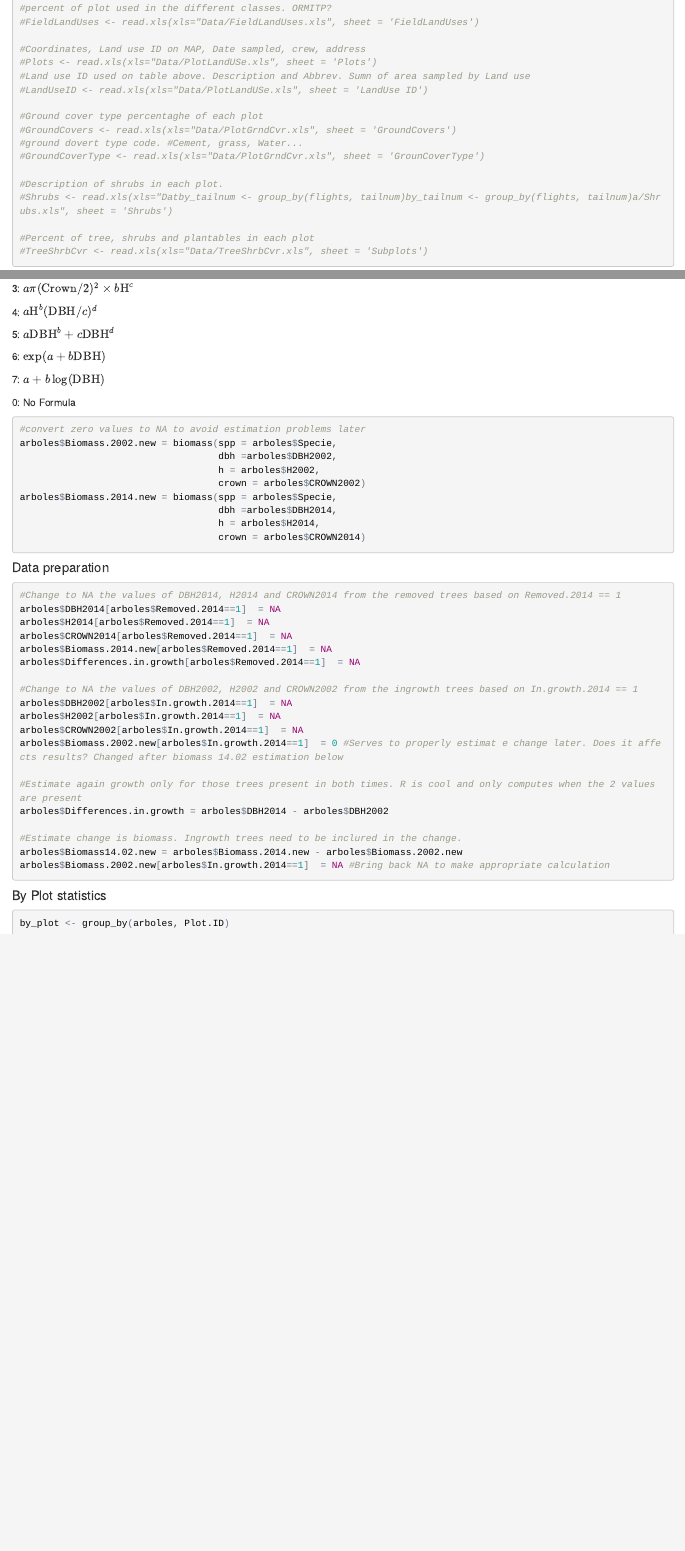
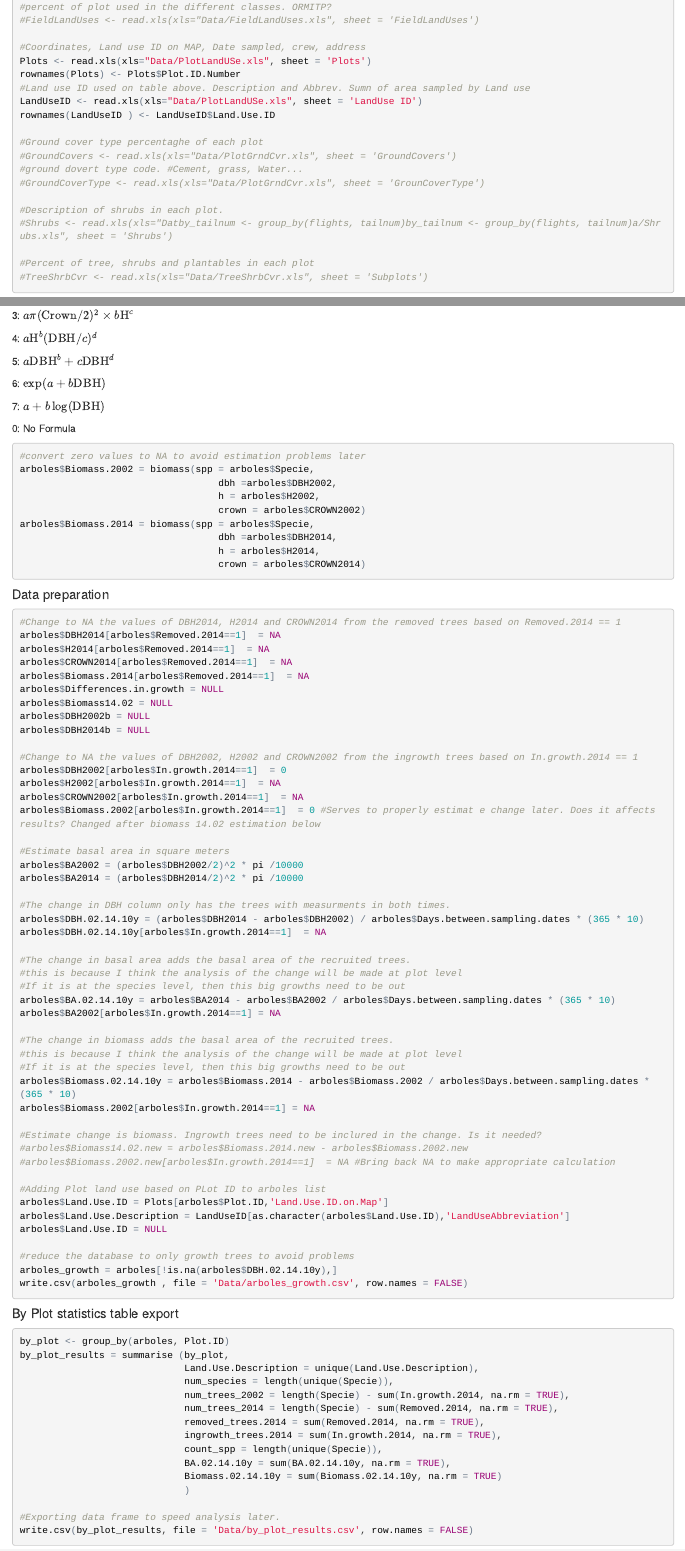
Before and after one commit to spalmas/Santiago, an R Markdown document (Santiago_Tree_Growth.Rmd): the page in a window 1100 px wide, from 680 px down before the commit and from 660 px down after it, so that both start at the same text, and a second part further down, joined at a grey line. The pictures show the output file Santiago_Tree_Growth.html that the author committed with the source, opened offline.

Commit message:
some plots

````diff
--- a/Santiago_Tree_Growth.Rmd
+++ b/Santiago_Tree_Growth.Rmd
@@ -38,9 +36,11 @@ rownames(species) <- species$Specie
 #FieldLandUses <- read.xls(xls="Data/FieldLandUses.xls", sheet = 'FieldLandUses')
 
 #Coordinates, Land use ID on MAP, Date sampled, crew, address
-#Plots <- read.xls(xls="Data/PlotLandUSe.xls", sheet = 'Plots')
+Plots <- read.xls(xls="Data/PlotLandUSe.xls", sheet = 'Plots')
+rownames(Plots) <- Plots$Plot.ID.Number
 #Land use ID used on table above. Description and Abbrev. Sumn of area sampled by Land use
-#LandUseID <- read.xls(xls="Data/PlotLandUSe.xls", sheet = 'LandUse ID')
+LandUseID <- read.xls(xls="Data/PlotLandUSe.xls", sheet = 'LandUse ID')
+rownames(LandUseID ) <- LandUseID$Land.Use.ID
 
 #Ground cover type percentaghe of each plot
 #GroundCovers <- read.xls(xls="Data/PlotGrndCvr.xls", sheet = 'GroundCovers')
@@ -76,40 +73,84 @@ rownames(species) <- species$Specie
 
 ```{r Biomass calculation, eval=FALSE}
 #convert zero values to NA to avoid estimation problems later
-arboles$Biomass.2002.new = biomass(spp = arboles$Specie,
+arboles$Biomass.2002 = biomass(spp = arboles$Specie,
                                    dbh =arboles$DBH2002,
                                    h = arboles$H2002,
                                    crown = arboles$CROWN2002)
-arboles$Biomass.2014.new = biomass(spp = arboles$Specie,
+arboles$Biomass.2014 = biomass(spp = arboles$Specie,
                                    dbh =arboles$DBH2014,
                                    h = arboles$H2014,
                                    crown = arboles$CROWN2014)
 ```
 
 ####Data preparation
-```{r Data preparation}
-
+```{r Data preparation, eval=FALSE}
 #Change to NA the values of DBH2014, H2014 and CROWN2014 from the removed trees based on Removed.2014 == 1
 arboles$DBH2014[arboles$Removed.2014==1]  = NA
 arboles$H2014[arboles$Removed.2014==1]  = NA
 arboles$CROWN2014[arboles$Removed.2014==1]  = NA
-arboles$Biomass.2014.new[arboles$Removed.2014==1]  = NA
-arboles$Differences.in.growth[arboles$Removed.2014==1]  = NA
+arboles$Biomass.2014[arboles$Removed.2014==1]  = NA
+arboles$Differences.in.growth = NULL
+arboles$Biomass14.02 = NULL
+arboles$DBH2002b = NULL
+arboles$DBH2014b = NULL
 
 #Change to NA the values of DBH2002, H2002 and CROWN2002 from the ingrowth trees based on In.growth.2014 == 1
-arboles$DBH2002[arboles$In.growth.2014==1]  = NA
+arboles$DBH2002[arboles$In.growth.2014==1]  = 0
 arboles$H2002[arboles$In.growth.2014==1]  = NA
 arboles$CROWN2002[arboles$In.growth.2014==1]  = NA
-arboles$Biomass.2002.new[arboles$In.growth.2014==1]  = 0 #Serves to properly estimat e change later. Does it affects results? Changed after biomass 14.02 estimation below
+arboles$Biomass.2002[arboles$In.growth.2014==1]  = 0 #Serves to properly estimat e change later. Does it affects results? Changed after biomass 14.02 estimation below
 
-#Estimate again growth only for those trees present in both times. R is cool and only computes when the 2 values are present
-arboles$Differences.in.growth = arboles$DBH2014 - arboles$DBH2002
+#Estimate basal area in square meters
+arboles$BA2002 = (arboles$DBH2002/2)^2 * pi /10000
+arboles$BA2014 = (arboles$DBH2014/2)^2 * pi /10000
 
-#Estimate change is biomass. Ingrowth trees need to be inclured in the change.
-arboles$Biomass14.02.new = arboles$Biomass.2014.new - arboles$Biomass.2002.new
-arboles$Biomass.2002.new[arboles$In.growth.2014==1]  = NA #Bring back NA to make appropriate calculation
+#The change in DBH column only has the trees with measurments in both times.
+arboles$DBH.02.14.10y = (arboles$DBH2014 - arboles$DBH2002) / arboles$Days.between.sampling.dates * (365 * 10)
+arboles$DBH.02.14.10y[arboles$In.growth.2014==1]  = NA
+
+#The change in basal area adds the basal area of the recruited trees.
+#this is because I think the analysis of the change will be made at plot level
+#If it is at the species level, then this big growths need to be out
+arboles$BA.02.14.10y = arboles$BA2014 - arboles$BA2002 / arboles$Days.between.sampling.dates * (365 * 10)
+arboles$BA2002[arboles$In.growth.2014==1] = NA
+
+#The change in biomass adds the basal area of the recruited trees.
+#this is because I think the analysis of the change will be made at plot level
+#If it is at the species level, then this big growths need to be out
+arboles$Biomass.02.14.10y = arboles$Biomass.2014 - arboles$Biomass.2002 / arboles$Days.between.sampling.dates * (365 * 10)
+arboles$Biomass.2002[arboles$In.growth.2014==1] = NA
+
+#Estimate change is biomass. Ingrowth trees need to be inclured in the change. Is it needed?
+#arboles$Biomass14.02.new = arboles$Biomass.2014.new - arboles$Biomass.2002.new
+#arboles$Biomass.2002.new[arboles$In.growth.2014==1]  = NA #Bring back NA to make appropriate calculation
+
+#Adding Plot land use based on PLot ID to arboles list
+arboles$Land.Use.ID = Plots[arboles$Plot.ID,'Land.Use.ID.on.Map']
+arboles$Land.Use.Description = LandUseID[as.character(arboles$Land.Use.ID),'LandUseAbbreviation']
+arboles$Land.Use.ID = NULL
+
+#reduce the database to only growth trees to avoid problems
+arboles_growth = arboles[!is.na(arboles$DBH.02.14.10y),]
+write.csv(arboles_growth , file = 'Data/arboles_growth.csv', row.names = FALSE)
+
 ```
-#### By Plot statistics
-```{r Plot Statistics}
+
+#### By Plot statistics table export
+```{r Plot Statistics, eval=FALSE}
 by_plot <- group_by(arboles, Plot.ID)
+by_plot_results = summarise (by_plot,
+                             Land.Use.Description = unique(Land.Use.Description),
+                             num_species = length(unique(Specie)),
+                             num_trees_2002 = length(Specie) - sum(In.growth.2014, na.rm = TRUE),
+                             num_trees_2014 = length(Specie) - sum(Removed.2014, na.rm = TRUE),
+                             removed_trees.2014 = sum(Removed.2014, na.rm = TRUE),
+                             ingrowth_trees.2014 = sum(In.growth.2014, na.rm = TRUE),
+                             count_spp = length(unique(Specie)),
+                             BA.02.14.10y = sum(BA.02.14.10y, na.rm = TRUE),
+                             Biomass.02.14.10y = sum(Biomass.02.14.10y, na.rm = TRUE)
+                             )
+
+#Exporting data frame to speed analysis later.
+write.csv(by_plot_results, file = 'Data/by_plot_results.csv', row.names = FALSE)
 ```
````
Also changed, not shown: Santiago_Tree_Growth.html, Santiago_Tree_Growth.Rmd (71 more changed lines).
